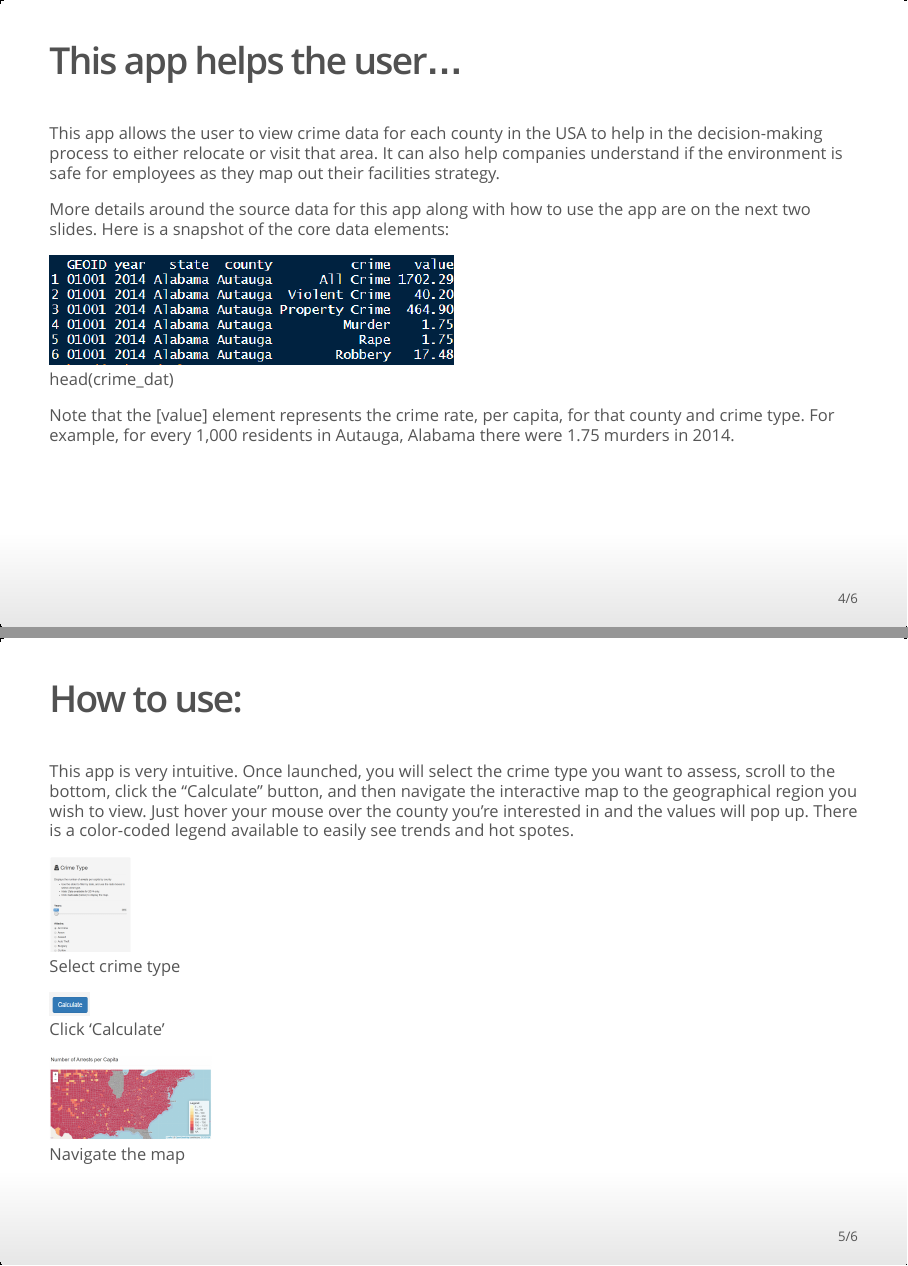
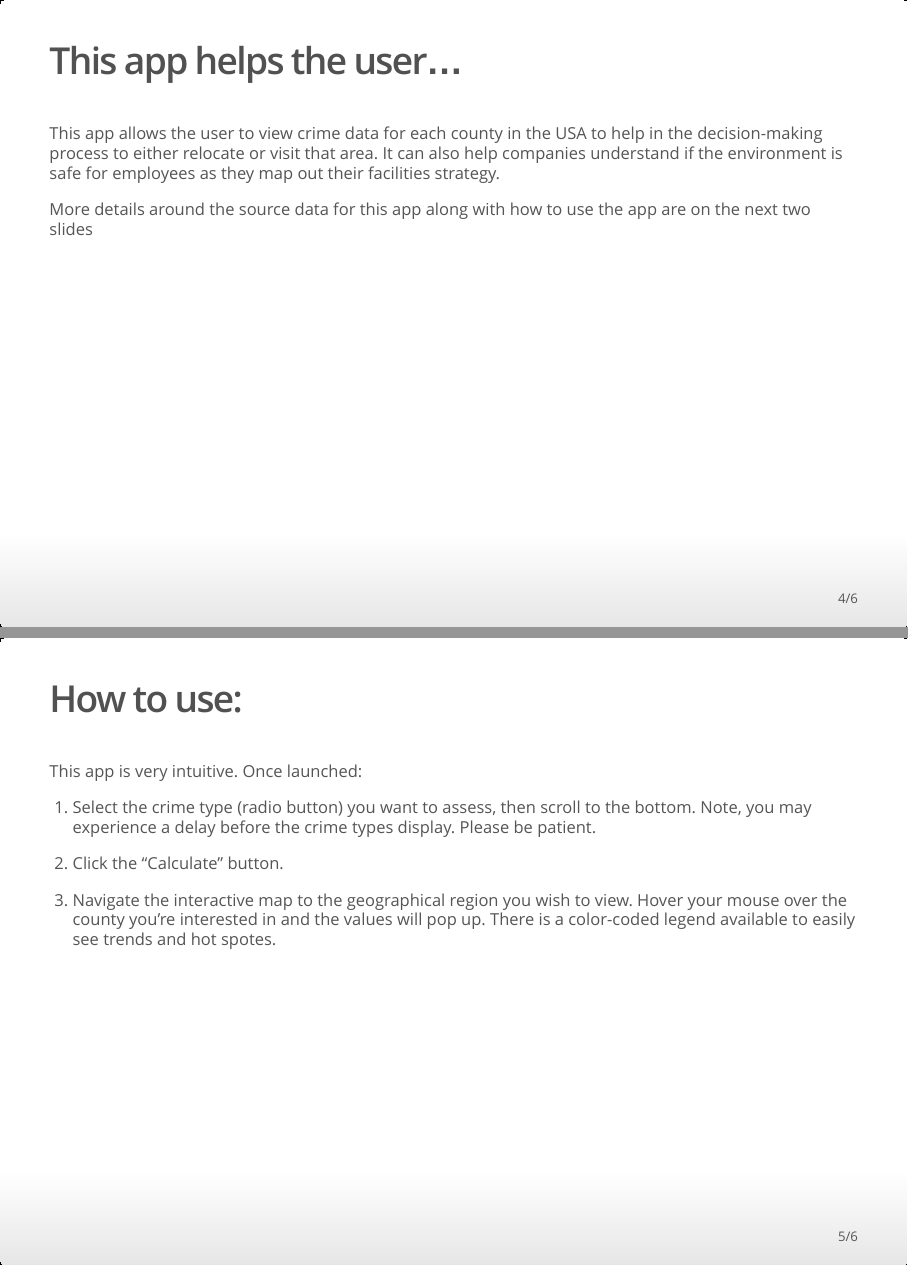
Before and after one commit to dbrad4d/dp_wk4_assign_bradford, an R Markdown document (dbradfordPres.Rmd): pages 4 and 5 of 6, joined at a grey line. The pictures show the output file dbradfordPres.html that the author committed with the source, opened offline.

Commit message:
Final commit

```diff
--- a/dbradfordPres.Rmd
+++ b/dbradfordPres.Rmd
@@ -35,21 +35,18 @@ Source code for ui.R and server.R files, along with this presentation, are avail
 
 This app allows the user to view crime data for each county in the USA to help in the decision-making process to either relocate or visit that area.  It can also help companies understand if the environment is safe for employees as they map out their facilities strategy.
 
-More details around the source data for this app along with how to use the app are on the next two slides.  Here is a snapshot of the core data elements:
+More details around the source data for this app along with how to use the app are on the next two slides
 
-![head(crime_dat)](head.png){ width=50% }
-
-Note that the [value] element represents the crime rate, per capita, for that county and crime type.  For example, for every 1,000 residents in Autauga, Alabama there were 1.75 murders in 2014.
 
 ##  How to use:
 
-This app is very intuitive.  Once launched, you will select the crime type you want to assess, scroll to the bottom, click the "Calculate" button, and then navigate the interactive map to the geographical region you wish to view.  Just hover your mouse over the county you're interested in and the values will pop up.  There is a color-coded legend available to easily see trends and hot spotes.
+This app is very intuitive.  Once launched:
 
-![Select crime type](slider.png){ width=10% }
+1. Select the crime type (radio button) you want to assess, then scroll to the bottom.  Note, you may experience a delay before the crime types display.  Please be patient.
 
-![Click 'Calculate'](calculate.png){ width=5% }
+2. Click the "Calculate" button.
 
-![Navigate the map](map.png){ width=20% }
+3. Navigate the interactive map to the geographical region you wish to view.  Hover your mouse over the county you're interested in and the values will pop up.  There is a color-coded legend available to easily see trends and hot spotes.
 
 
 ##  Notes
```
Also changed, not shown: README.md, dbradfordPres.html, dbradfordPres.Rmd (6 more changed lines), 2 other files.
